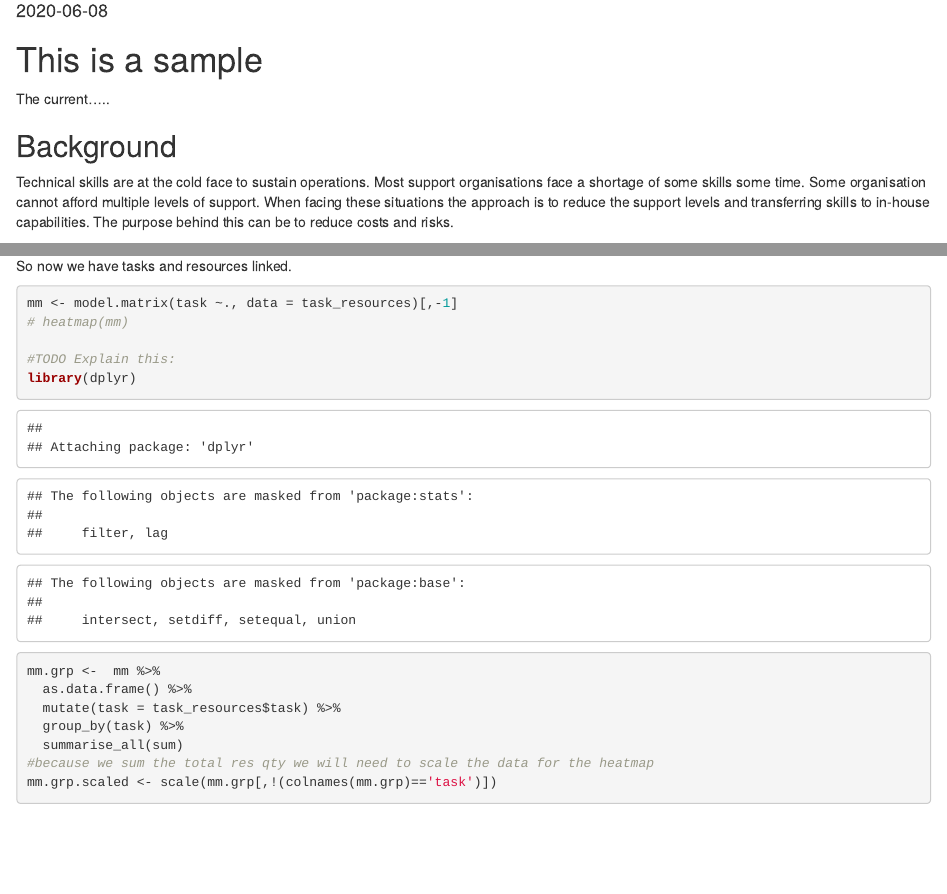
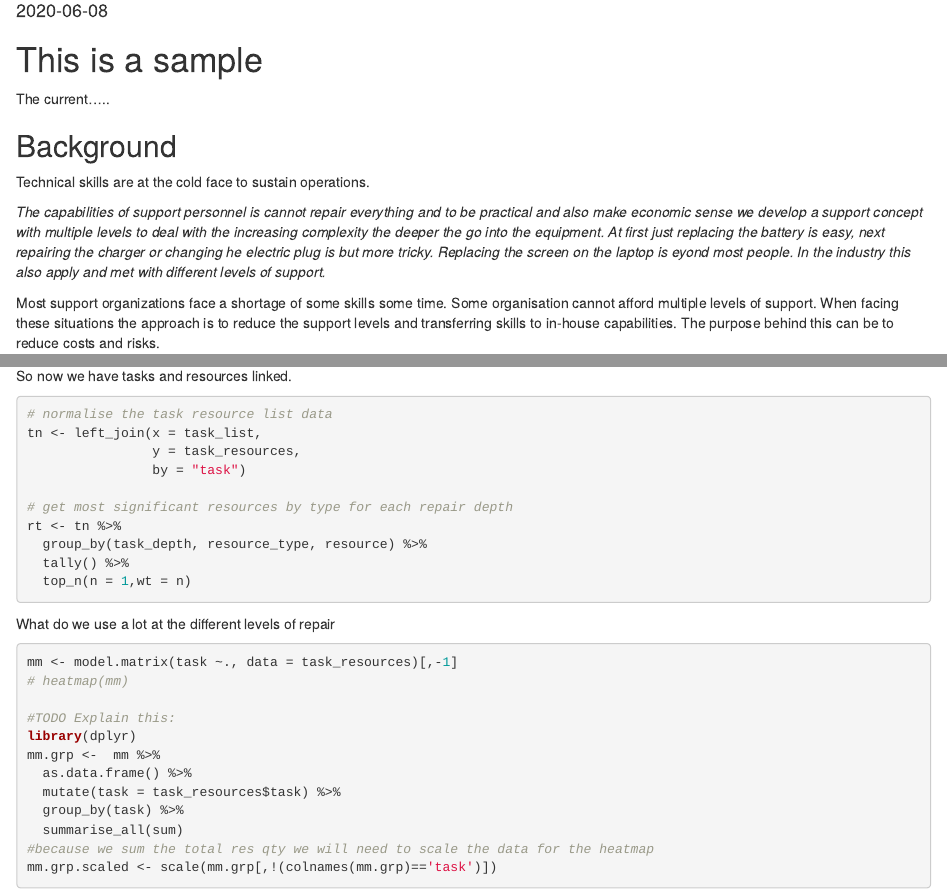
Before and after one commit to Kbushu/Kbushu, an R Markdown document (content/post/2020-06-08-skills-transfer.Rmd): the page in a window 1100 px wide, from 100 px down, and a second part further down, joined at a grey line. Rendered offline with R 4.5, knitr and Pandoc, with nearby package versions; some code elsewhere in the file could not run offline; common packages that the code uses without loading them are loaded.

Commit message:
Some editing and exploring initial sample data to get picture of what each depth look like before clustering.

````diff
--- a/content/post/2020-06-08-skills-transfer.Rmd
+++ b/content/post/2020-06-08-skills-transfer.Rmd
@@ -18,7 +18,11 @@ The current.....
 
 ## Background
 
-Technical skills are at the cold face to sustain operations. Most support organisations face a shortage of some skills some time.  Some organisation cannot afford multiple levels of support.  When facing these situations the approach is to reduce the support levels and transferring skills to in-house capabilities. The purpose behind this can be to reduce costs and risks.
+Technical skills are at the cold face to sustain operations.
+
+_The capabilities of support personnel is cannot repair everything and to be practical and also make economic sense we develop a support concept with multiple levels to deal with the increasing complexity the deeper the go into the equipment.  At first just replacing the battery is easy, next repairing the charger or changing he electric plug is but more tricky. Replacing the screen on the laptop is eyond most people. In the industry this also apply and met with different levels of support._
+
+Most support organizations face a shortage of some skills some time.  Some organisation cannot afford multiple levels of support.  When facing these situations the approach is to reduce the support levels and transferring skills to in-house capabilities. The purpose behind this can be to reduce costs and risks.
 
 ## Problem
 
@@ -69,7 +73,7 @@ Lets assume the current maintenance policy is based on a three level support str
 
 You cannot give somebody tools and expect them to know what to do with it, but have to teach to transfer skills. Sometimes it takes time to build up the experience.
 
-```{r}
+```{r make_sample_data}
 #Generate a task list with random complexity depth
 tasks <- 100
 task_list <- data.frame(task = paste("Task", seq.int(1,to = tasks,  by = 1)),
@@ -123,7 +127,25 @@ for (task in task_list$task) {
 #TODO: Show some sample with table
 ```
 
+
 So now we have tasks and resources linked.
+
+
+```{r explore_the_sample_data}
+# normalise the task resource list data
+tn <- left_join(x = task_list,
+                y = task_resources,
+                by = "task")
+
+# get most significant resources by type for each repair depth
+rt <- tn %>%
+  group_by(task_depth, resource_type, resource) %>%
+  tally() %>%
+  top_n(n = 1,wt = n)
+```
+
+What do we use a lot at the different levels of repair
+
 
 
 ```{r}
````
Also changed, not shown: content/post/2020-06-08-skills-transfer.Rmd (2 more changed lines).
